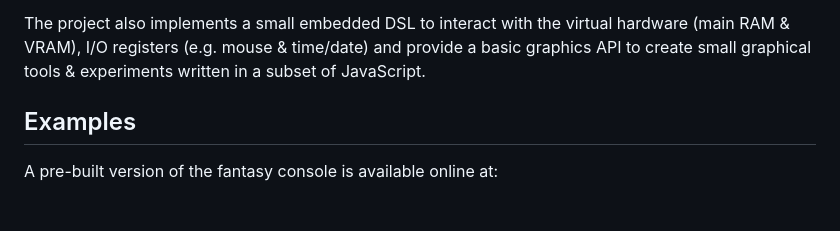
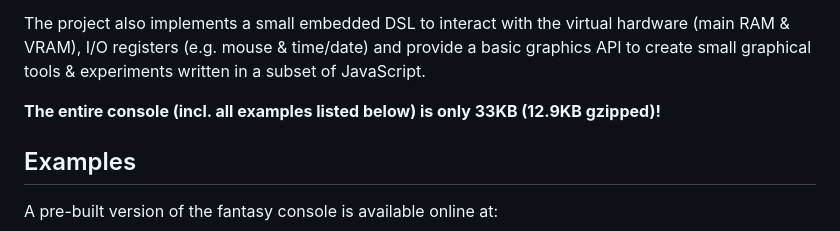
Before and after one commit to thi-ng/fantasy-console, a Markdown page: README.md, the part around the change. Drawn GitHub-style; blank space fills up the shorter version.

Commit message:
docs: update readme

```diff
--- a/README.md
+++ b/README.md
@@ -21,6 +21,8 @@ The project also implements a small embedded DSL to interact with the virtual
 hardware (main RAM & VRAM), I/O registers (e.g. mouse & time/date) and provide a
 basic graphics API to create small graphical tools & experiments written in a
 subset of JavaScript.
+
+**The entire console (incl. all examples listed below) is only 33KB (12.9KB gzipped)!**
 
 ## Examples
 
```
